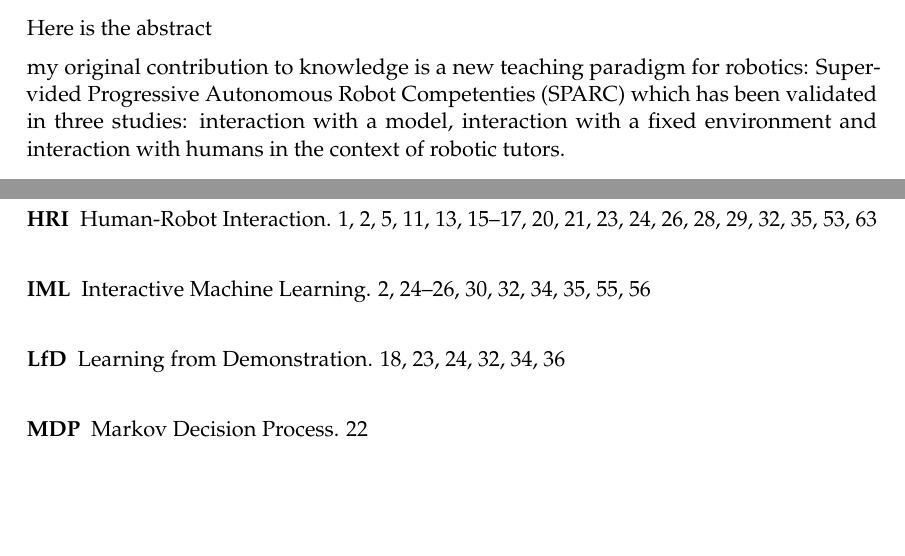
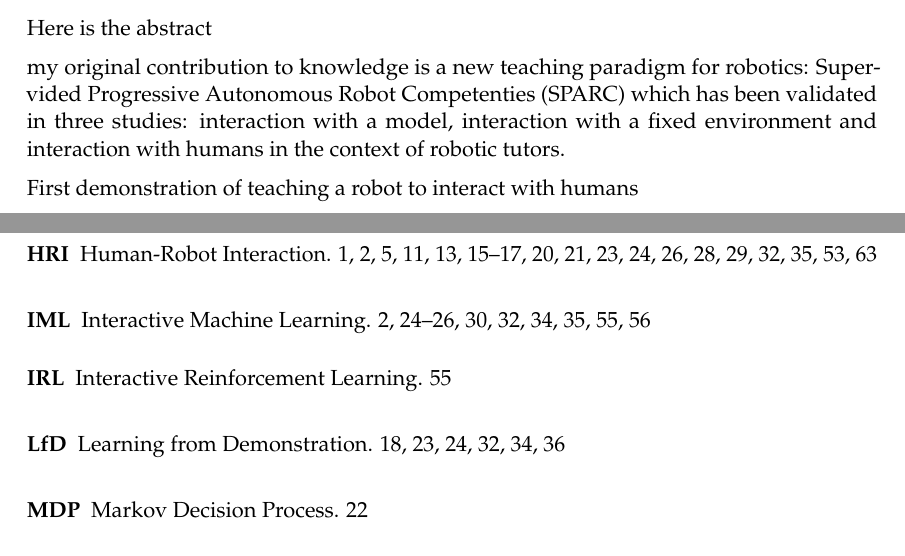
Before and after one commit to emmanuel-senft/thesis, a LaTeX thesis (00_Thesis.tex, which reads prelim/abstract.tex, prelim/glossary.tex): two parts of pages 5 and 84 of 94, joined at a grey line, cut so that both start at the same text, the shorter picture padded with empty space. Compiled offline with pdfLaTeX.

Commit message:
Update abstract and glossary

```diff
--- a/prelim/abstract.tex
+++ b/prelim/abstract.tex
@@ -4,3 +4,5 @@
 Here is the abstract
 
 my original contribution to knowledge is a new teaching paradigm for robotics: \gls{sparc} which has been validated in three studies: interaction with a model, interaction with a fixed environment and interaction with humans in the context of robotic tutors.
+
+First demonstration of teaching a robot to interact with humans
--- a/prelim/glossary.tex
+++ b/prelim/glossary.tex
@@ -20,3 +20,4 @@
 \newacronym{woz}{WoZ}{Wizard-of-Oz}
 \newacronym{sparc}{SPARC}{Supervided Progressive Autonomous Robot Competenties}
 \newacronym{mdp}{MDP}{Markov Decision Process}
+\newacronym{irl}{IRL}{Interactive Reinforcement Learning}
```
